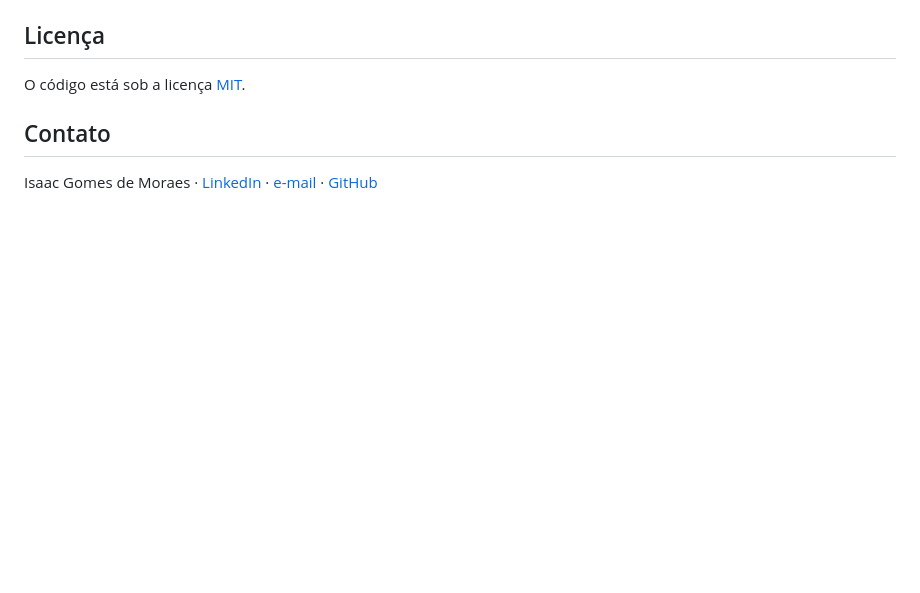
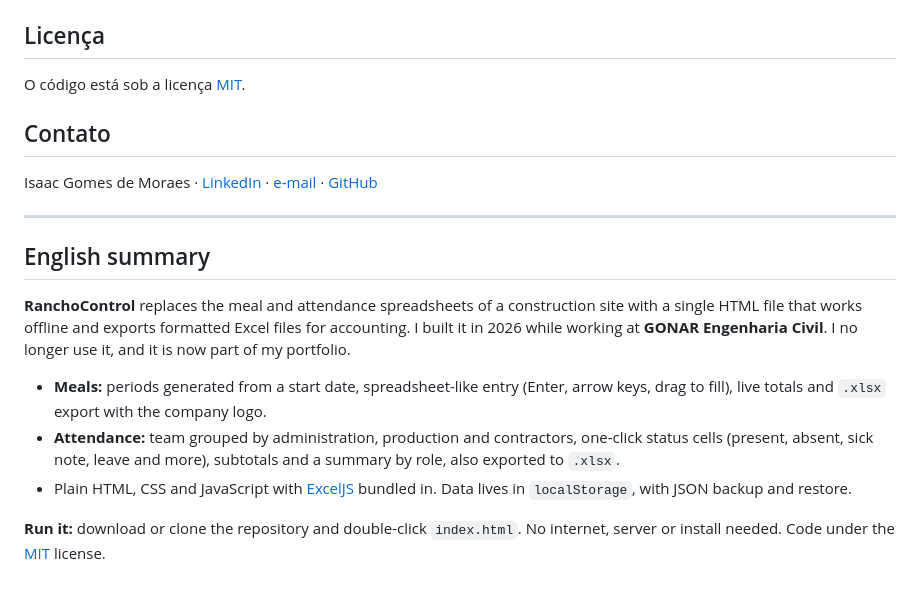
Before and after one commit to IsaacGomes260653/Controle-de-Refeicao, a Markdown page: README.md, the part around the change. Rendered like a GitHub page; blank space fills up the shorter version.

Commit message:
docs: resumo em inglês

```diff
--- a/README.md
+++ b/README.md
@@ -121,3 +121,15 @@ O código está sob a licença [MIT](LICENSE).
 ## Contato
 
 Isaac Gomes de Moraes · [LinkedIn](https://www.linkedin.com/in/isaacgomesmoraes/) · [e-mail](mailto:isaacgm260653@gmail.com) · [GitHub](https://github.com/IsaacGomes260653)
+
+---
+
+## English summary
+
+**RanchoControl** replaces the meal and attendance spreadsheets of a construction site with a single HTML file that works offline and exports formatted Excel files for accounting. I built it in 2026 while working at **GONAR Engenharia Civil**. I no longer use it, and it is now part of my portfolio.
+
+- **Meals:** periods generated from a start date, spreadsheet-like entry (Enter, arrow keys, drag to fill), live totals and `.xlsx` export with the company logo.
+- **Attendance:** team grouped by administration, production and contractors, one-click status cells (present, absent, sick note, leave and more), subtotals and a summary by role, also exported to `.xlsx`.
+- Plain HTML, CSS and JavaScript with [ExcelJS](https://github.com/exceljs/exceljs) bundled in. Data lives in `localStorage`, with JSON backup and restore.
+
+**Run it:** download or clone the repository and double-click `index.html`. No internet, server or install needed. Code under the [MIT](LICENSE) license.
```
